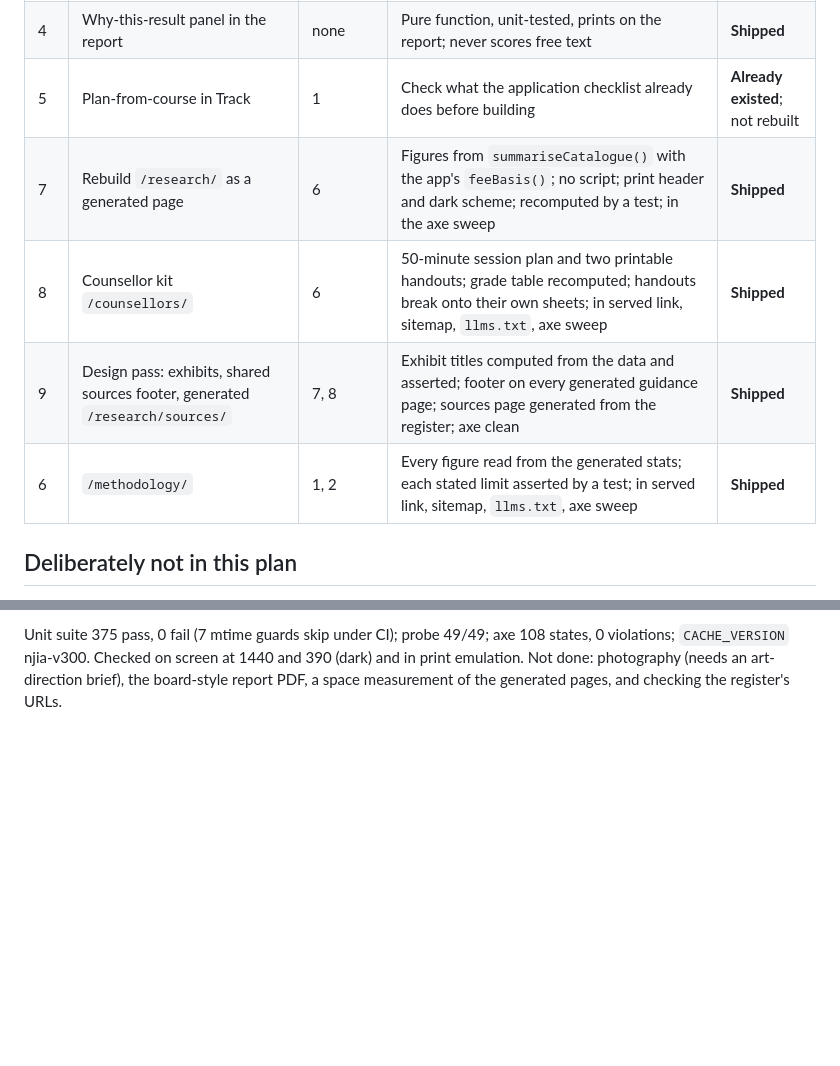
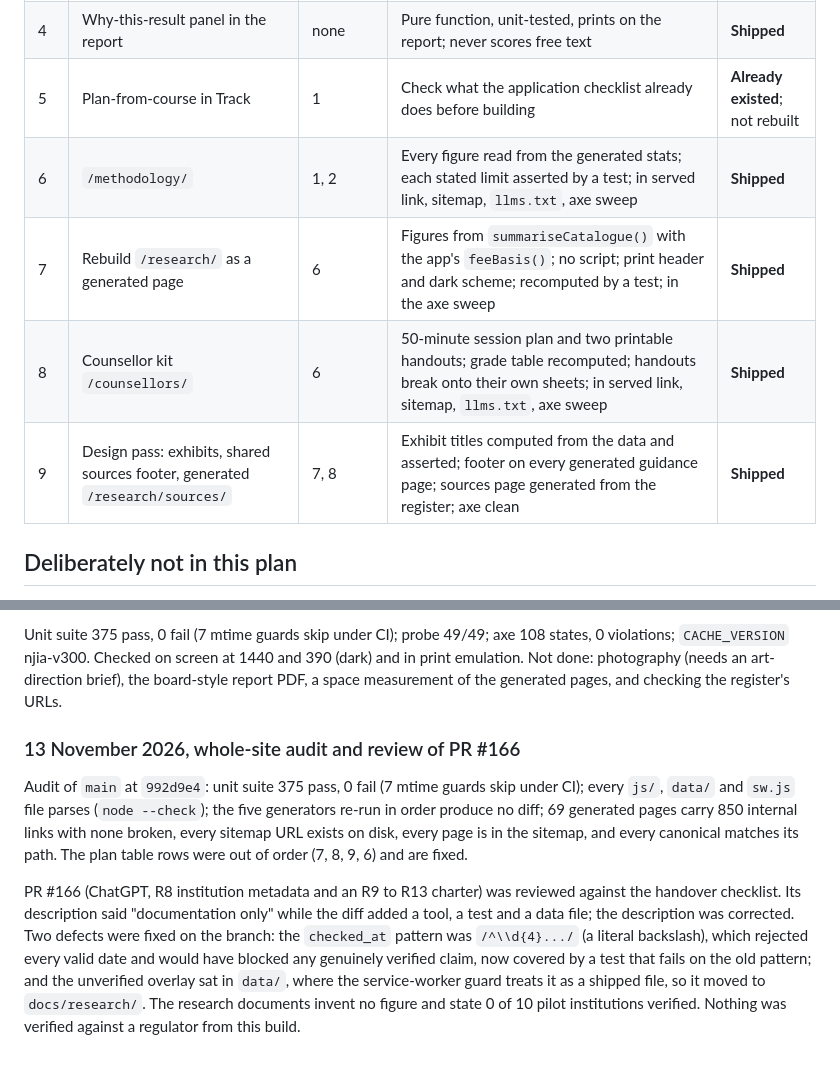
Before and after one commit to PapaDanico/Njia, a Markdown page: docs/IMPLEMENTATION-PLAN.md, 2 parts joined by grey strips. GitHub-like rendering; blank space fills up the shorter version.

Commit message:
Plan: fix table order and log the whole-site audit and PR #166 review (#167)
Claude-Session: https://claude.ai/code/session_01T36YaNKBD1cgW7Sif3w4CE

Co-authored-by: Claude <noreply@anthropic.com>

```diff
--- a/docs/IMPLEMENTATION-PLAN.md
+++ b/docs/IMPLEMENTATION-PLAN.md
@@ -33,10 +33,10 @@ payload ceilings hold, and the generators have been re-run in order.
 | 3 | `/careers/` | none | Computed from `CATALOGUE_ROLES`; one page, not one per role; recomputed by a test | **Shipped** |
 | 4 | Why-this-result panel in the report | none | Pure function, unit-tested, prints on the report; never scores free text | **Shipped** |
 | 5 | Plan-from-course in Track | 1 | Check what the application checklist already does before building | **Already existed**; not rebuilt |
+| 6 | `/methodology/` | 1, 2 | Every figure read from the generated stats; each stated limit asserted by a test; in served link, sitemap, `llms.txt`, axe sweep | **Shipped** |
 | 7 | Rebuild `/research/` as a generated page | 6 | Figures from `summariseCatalogue()` with the app's `feeBasis()`; no script; print header and dark scheme; recomputed by a test; in the axe sweep | **Shipped** |
 | 8 | Counsellor kit `/counsellors/` | 6 | 50-minute session plan and two printable handouts; grade table recomputed; handouts break onto their own sheets; in served link, sitemap, `llms.txt`, axe sweep | **Shipped** |
 | 9 | Design pass: exhibits, shared sources footer, generated `/research/sources/` | 7, 8 | Exhibit titles computed from the data and asserted; footer on every generated guidance page; sources page generated from the register; axe clean | **Shipped** |
-| 6 | `/methodology/` | 1, 2 | Every figure read from the generated stats; each stated limit asserted by a test; in served link, sitemap, `llms.txt`, axe sweep | **Shipped** |
 
 ## Deliberately not in this plan
 
@@ -130,3 +130,20 @@ Unit suite 375 pass, 0 fail (7 mtime guards skip under CI); probe 49/49; axe 108
 violations; `CACHE_VERSION` njia-v300. Checked on screen at 1440 and 390 (dark) and in print
 emulation. Not done: photography (needs an art-direction brief), the board-style report PDF,
 a space measurement of the generated pages, and checking the register's URLs.
+
+### 13 November 2026, whole-site audit and review of PR #166
+
+Audit of `main` at `992d9e4`: unit suite 375 pass, 0 fail (7 mtime guards skip under CI); every
+`js/`, `data/` and `sw.js` file parses (`node --check`); the five generators re-run in order
+produce no diff; 69 generated pages carry 850 internal links with none broken, every sitemap URL
+exists on disk, every page is in the sitemap, and every canonical matches its path. The plan table
+rows were out of order (7, 8, 9, 6) and are fixed.
+
+PR #166 (ChatGPT, R8 institution metadata and an R9 to R13 charter) was reviewed against the
+handover checklist. Its description said "documentation only" while the diff added a tool, a test
+and a data file; the description was corrected. Two defects were fixed on the branch: the
+`checked_at` pattern was `/^\\d{4}.../` (a literal backslash), which rejected every valid date and
+would have blocked any genuinely verified claim, now covered by a test that fails on the old
+pattern; and the unverified overlay sat in `data/`, where the service-worker guard treats it as a
+shipped file, so it moved to `docs/research/`. The research documents invent no figure and state
+0 of 10 pilot institutions verified. Nothing was verified against a regulator from this build.
```
